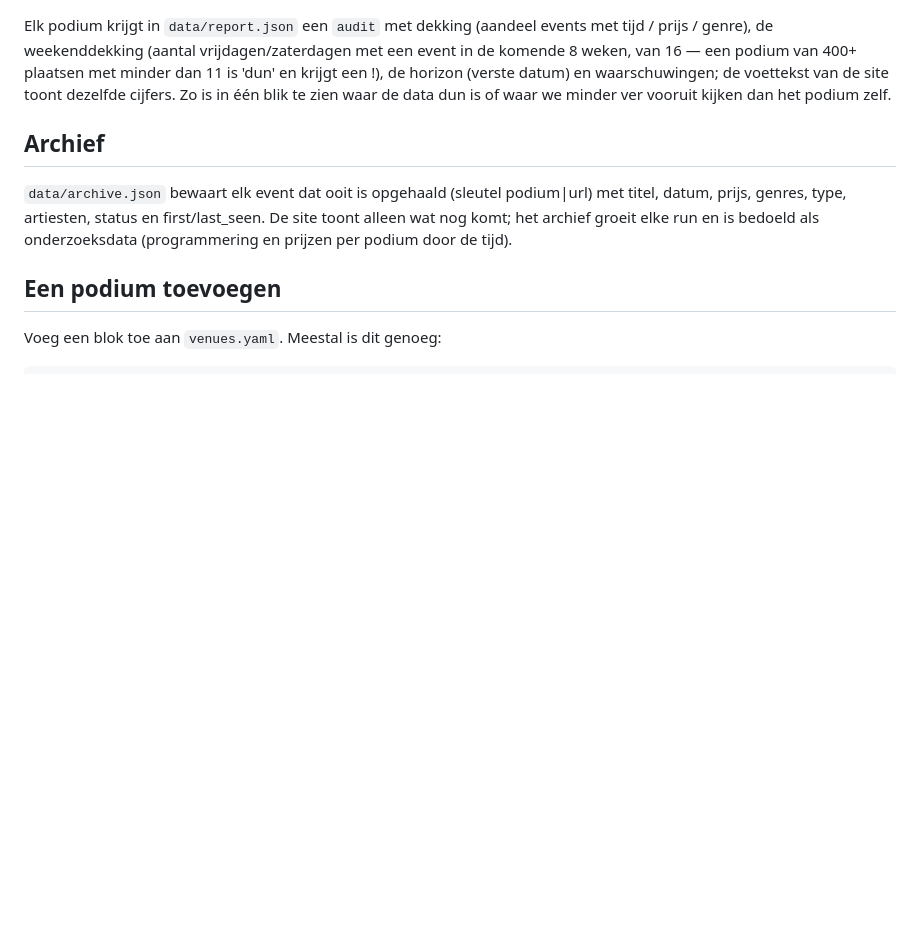
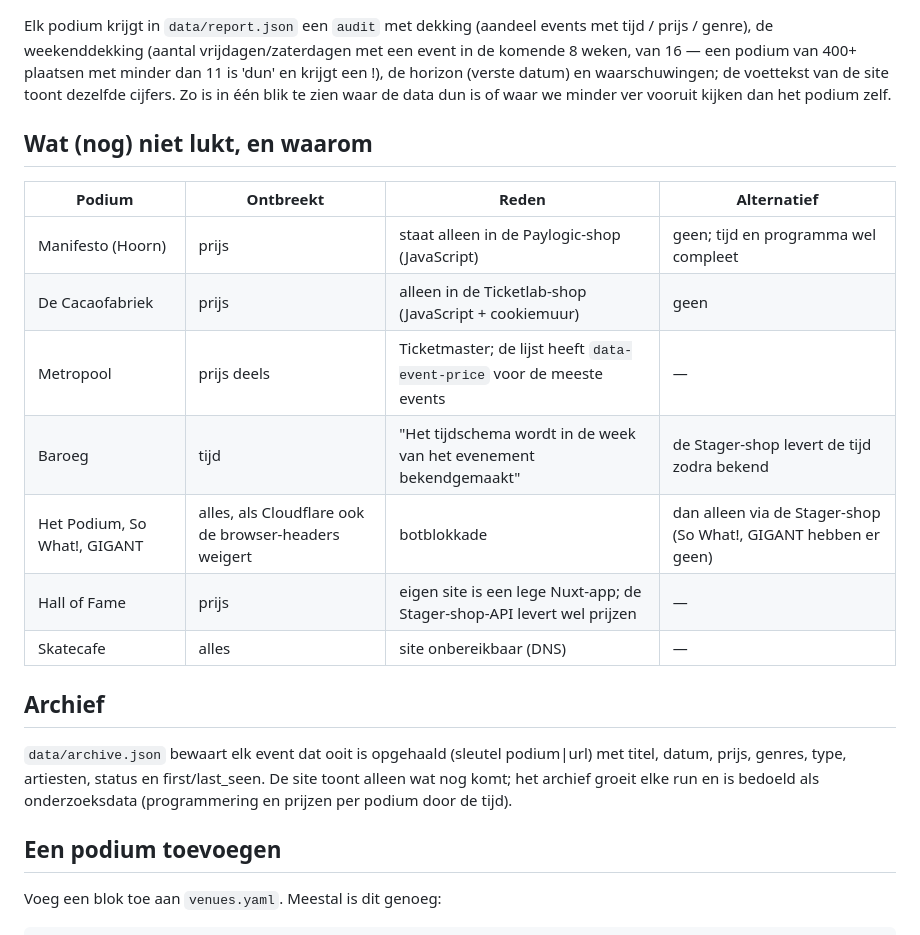
Before and after one commit to aukedamsma/poppodia-agenda, a Markdown page: README.md, the part around the change. GitHub-like rendering; blank space fills up the shorter version.

Commit message:
README: tabel met wat (nog) niet lukt en waarom

```diff
--- a/README.md
+++ b/README.md
@@ -75,6 +75,18 @@ Elk podium krijgt in `data/report.json` een `audit` met dekking (aandeel events
 'dun' en krijgt een !), de horizon (verste datum) en waarschuwingen; de voettekst van de site toont dezelfde cijfers. Zo is in één blik
 te zien waar de data dun is of waar we minder ver vooruit kijken dan het podium zelf.
 
+## Wat (nog) niet lukt, en waarom
+
+| Podium | Ontbreekt | Reden | Alternatief |
+|---|---|---|---|
+| Manifesto (Hoorn) | prijs | staat alleen in de Paylogic-shop (JavaScript) | geen; tijd en programma wel compleet |
+| De Cacaofabriek | prijs | alleen in de Ticketlab-shop (JavaScript + cookiemuur) | geen |
+| Metropool | prijs deels | Ticketmaster; de lijst heeft `data-event-price` voor de meeste events | — |
+| Baroeg | tijd | "Het tijdschema wordt in de week van het evenement bekendgemaakt" | de Stager-shop levert de tijd zodra bekend |
+| Het Podium, So What!, GIGANT | alles, als Cloudflare ook de browser-headers weigert | botblokkade | dan alleen via de Stager-shop (So What!, GIGANT hebben er geen) |
+| Hall of Fame | prijs | eigen site is een lege Nuxt-app; de Stager-shop-API levert wel prijzen | — |
+| Skatecafe | alles | site onbereikbaar (DNS) | — |
+
 ## Archief
 
 `data/archive.json` bewaart elk event dat ooit is opgehaald (sleutel podium|url) met titel, datum, prijs, genres, type,
```
